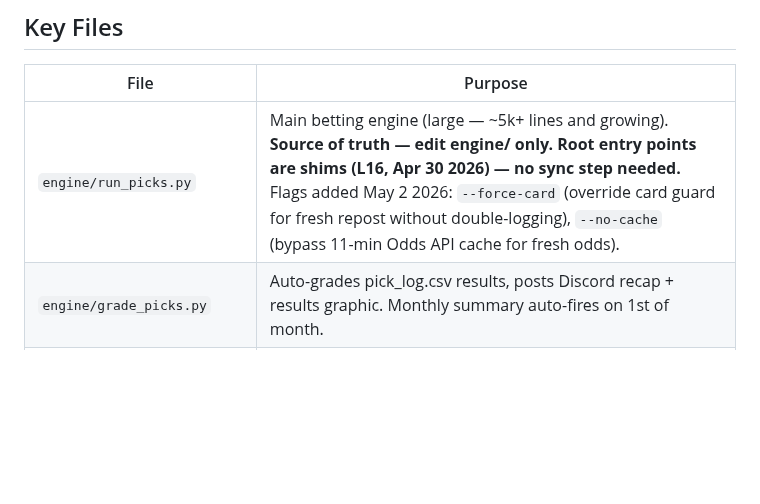
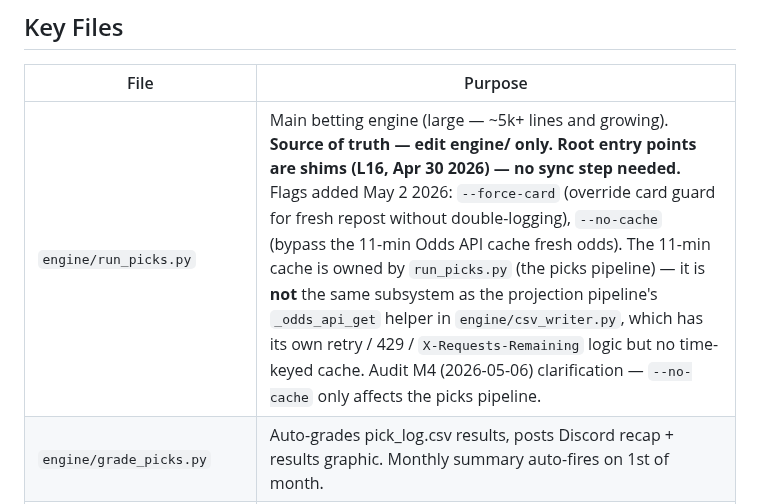
Before and after one commit to jonopeshut-hueonnyparlay/JonnyParlay, a Markdown page: CLAUDE.md, the part around the change. Rendered like a GitHub page; blank space fills up the shorter version.

Commit message:
docs(claude): M4 clarify which subsystem owns the 11-min Odds API cache
The 11-min cache lives in run_picks.py (picks pipeline). The
projection pipeline's _odds_api_get in csv_writer.py has retry/429
handling but no cache. --no-cache only affects the picks pipeline.

Audit 2026-05-06 MED. Doc-only.

```diff
--- a/CLAUDE.md
+++ b/CLAUDE.md
@@ -186,7 +186,7 @@ Discord bot display name: **PicksByJonny**
 
 | File | Purpose |
 |------|---------|
-| `engine/run_picks.py` | Main betting engine (large — ~5k+ lines and growing). **Source of truth — edit engine/ only. Root entry points are shims (L16, Apr 30 2026) — no sync step needed.** Flags added May 2 2026: `--force-card` (override card guard for fresh repost without double-logging), `--no-cache` (bypass 11-min Odds API cache for fresh odds). |
+| `engine/run_picks.py` | Main betting engine (large — ~5k+ lines and growing). **Source of truth — edit engine/ only. Root entry points are shims (L16, Apr 30 2026) — no sync step needed.** Flags added May 2 2026: `--force-card` (override card guard for fresh repost without double-logging), `--no-cache` (bypass the 11-min Odds API cache fresh odds). The 11-min cache is owned by `run_picks.py` (the picks pipeline) — it is **not** the same subsystem as the projection pipeline's `_odds_api_get` helper in `engine/csv_writer.py`, which has its own retry / 429 / `X-Requests-Remaining` logic but no time-keyed cache. Audit M4 (2026-05-06) clarification — `--no-cache` only affects the picks pipeline. |
 | `engine/grade_picks.py` | Auto-grades pick_log.csv results, posts Discord recap + results graphic. Monthly summary auto-fires on 1st of month. |
 | `engine/capture_clv.py` | CLV daemon — polls every 2 min, captures closing odds in T-30 to T+3 window per game. Writes `closing_odds` + `clv` to pick_log. Scheduled via Windows Task Scheduler at 10am daily. Single-instance guard via filelock. Ghost-game checkpoint integrity check on startup. Also watches `pick_log_custom.csv` when `ENABLE_CUSTOM_CLV=True` (default) — required for custom projection shadow CLV tracking. Disable per-log by setting `ENABLE_CUSTOM_CLV = False` in capture_clv.py. (L3) |
 | `engine/clv_report.py` | CLI report: `python clv_report.py [--days N] [--sport X] [--tier Y] [--stat X] [--shadow]` — `--stat` added May 2 2026 (T3). Per-stat CLV table in BY STAT section (N≥5 gate, sorted best→worst CLV). |
```
